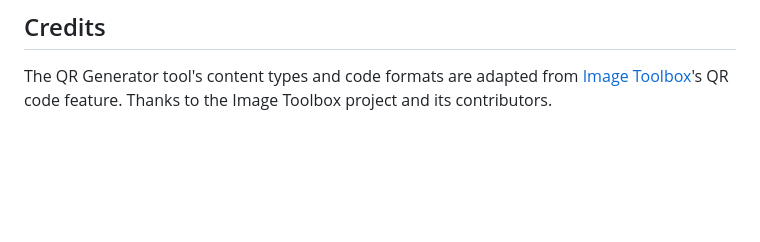
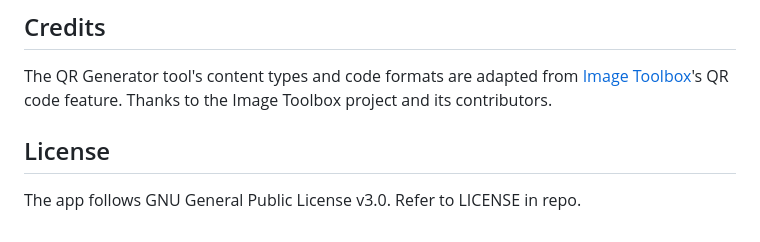
Before and after one commit to karthikhegde25/MeterPod, a Markdown page: README.md, the part around the change. Rendered like a GitHub page; blank space fills up the shorter version.

```diff
--- a/README.md
+++ b/README.md
@@ -201,3 +201,6 @@ workflow to the more common `./gradlew assembleRelease` form.
 The QR Generator tool's content types and code formats are adapted from
 [Image Toolbox](https://github.com/T8RIN/ImageToolbox)'s QR code feature.
 Thanks to the Image Toolbox project and its contributors.
+
+## License
+The app follows GNU General Public License v3.0. Refer to LICENSE in repo.
```
